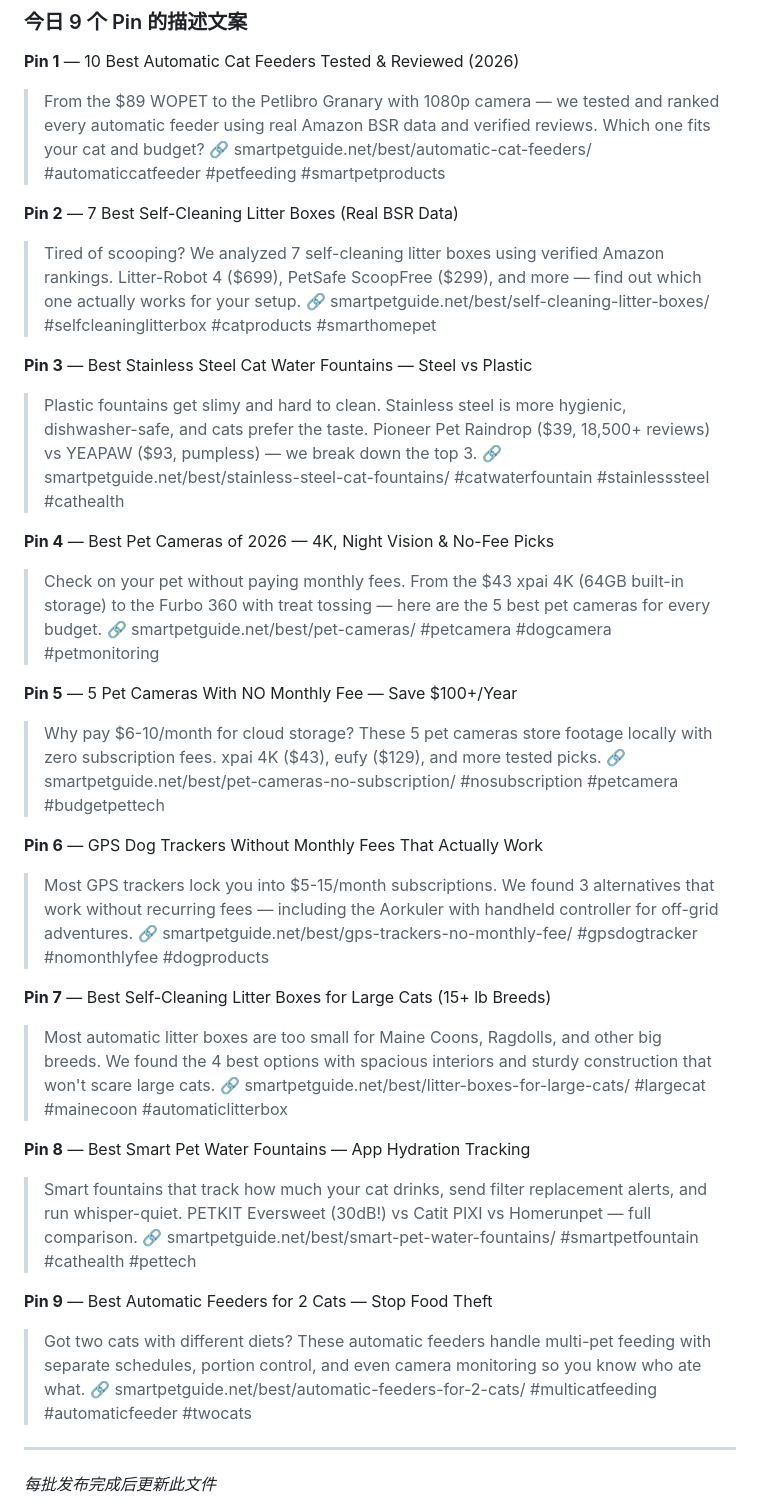
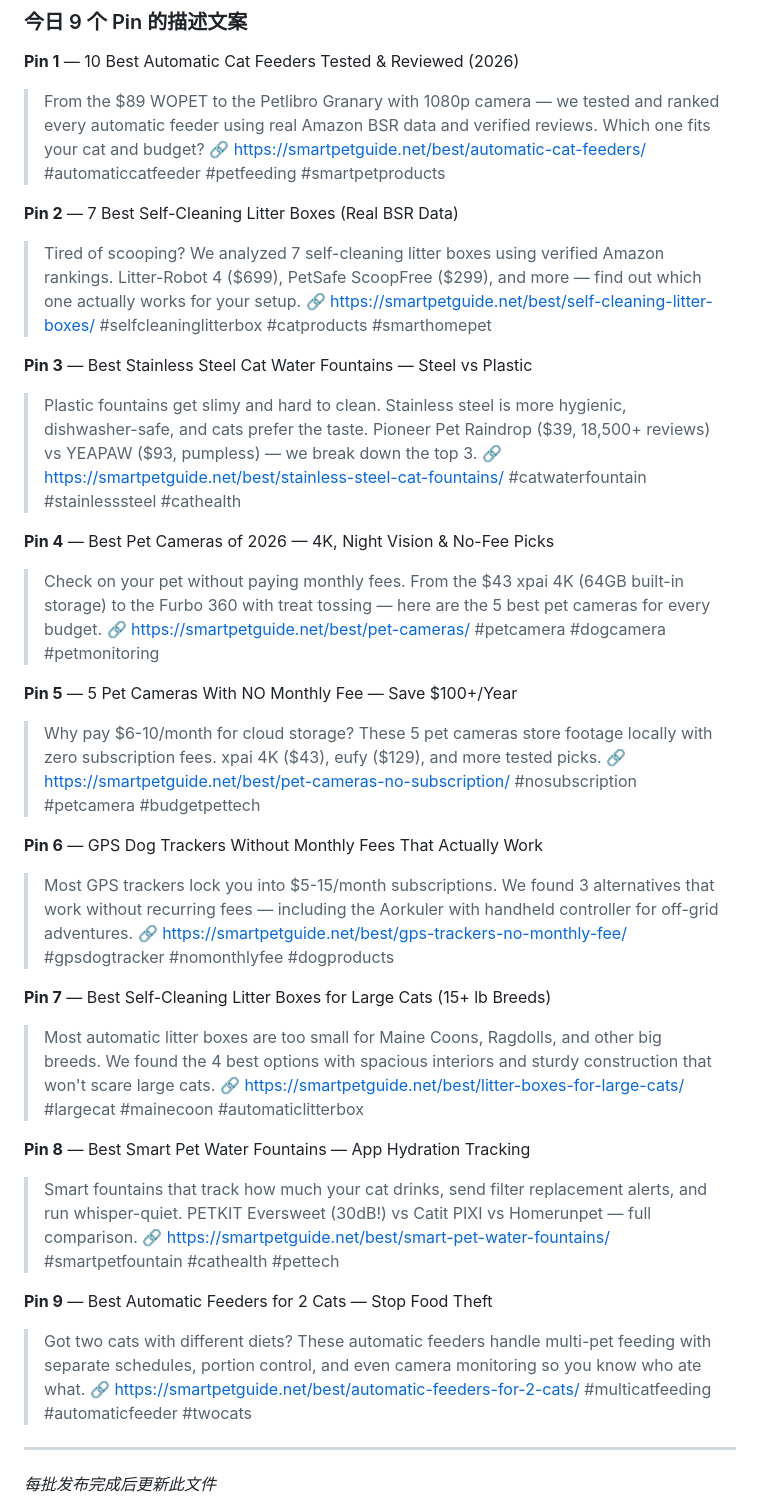
Before and after one commit to muchengxian-lab/smartpetguide, a Markdown page: pins/pin-plan.md, the part around one of its changes. Rendered like a GitHub page.

```diff
--- a/pins/pin-plan.md
+++ b/pins/pin-plan.md
@@ -182,47 +182,47 @@
 
 **Pin 1** — 10 Best Automatic Cat Feeders Tested & Reviewed (2026)
 > From the $89 WOPET to the Petlibro Granary with 1080p camera — we tested and ranked every automatic feeder using real Amazon BSR data and verified reviews. Which one fits your cat and budget?
-> 🔗 smartpetguide.net/best/automatic-cat-feeders/
+> 🔗 https://smartpetguide.net/best/automatic-cat-feeders/
 > #automaticcatfeeder #petfeeding #smartpetproducts
 
 **Pin 2** — 7 Best Self-Cleaning Litter Boxes (Real BSR Data)
 > Tired of scooping? We analyzed 7 self-cleaning litter boxes using verified Amazon rankings. Litter-Robot 4 ($699), PetSafe ScoopFree ($299), and more — find out which one actually works for your setup.
-> 🔗 smartpetguide.net/best/self-cleaning-litter-boxes/
+> 🔗 https://smartpetguide.net/best/self-cleaning-litter-boxes/
 > #selfcleaninglitterbox #catproducts #smarthomepet
 
 **Pin 3** — Best Stainless Steel Cat Water Fountains — Steel vs Plastic
 > Plastic fountains get slimy and hard to clean. Stainless steel is more hygienic, dishwasher-safe, and cats prefer the taste. Pioneer Pet Raindrop ($39, 18,500+ reviews) vs YEAPAW ($93, pumpless) — we break down the top 3.
-> 🔗 smartpetguide.net/best/stainless-steel-cat-fountains/
+> 🔗 https://smartpetguide.net/best/stainless-steel-cat-fountains/
 > #catwaterfountain #stainlesssteel #cathealth
 
 **Pin 4** — Best Pet Cameras of 2026 — 4K, Night Vision & No-Fee Picks
 > Check on your pet without paying monthly fees. From the $43 xpai 4K (64GB built-in storage) to the Furbo 360 with treat tossing — here are the 5 best pet cameras for every budget.
-> 🔗 smartpetguide.net/best/pet-cameras/
+> 🔗 https://smartpetguide.net/best/pet-cameras/
 > #petcamera #dogcamera #petmonitoring
 
 **Pin 5** — 5 Pet Cameras With NO Monthly Fee — Save $100+/Year
 > Why pay $6-10/month for cloud storage? These 5 pet cameras store footage locally with zero subscription fees. xpai 4K ($43), eufy ($129), and more tested picks.
-> 🔗 smartpetguide.net/best/pet-cameras-no-subscription/
+> 🔗 https://smartpetguide.net/best/pet-cameras-no-subscription/
 > #nosubscription #petcamera #budgetpettech
 
 **Pin 6** — GPS Dog Trackers Without Monthly Fees That Actually Work
 > Most GPS trackers lock you into $5-15/month subscriptions. We found 3 alternatives that work without recurring fees — including the Aorkuler with handheld controller for off-grid adventures.
-> 🔗 smartpetguide.net/best/gps-trackers-no-monthly-fee/
+> 🔗 https://smartpetguide.net/best/gps-trackers-no-monthly-fee/
 > #gpsdogtracker #nomonthlyfee #dogproducts
 
 **Pin 7** — Best Self-Cleaning Litter Boxes for Large Cats (15+ lb Breeds)
 > Most automatic litter boxes are too small for Maine Coons, Ragdolls, and other big breeds. We found the 4 best options with spacious interiors and sturdy construction that won't scare large cats.
-> 🔗 smartpetguide.net/best/litter-boxes-for-large-cats/
+> 🔗 https://smartpetguide.net/best/litter-boxes-for-large-cats/
 > #largecat #mainecoon #automaticlitterbox
 
 **Pin 8** — Best Smart Pet Water Fountains — App Hydration Tracking
 > Smart fountains that track how much your cat drinks, send filter replacement alerts, and run whisper-quiet. PETKIT Eversweet (30dB!) vs Catit PIXI vs Homerunpet — full comparison.
-> 🔗 smartpetguide.net/best/smart-pet-water-fountains/
+> 🔗 https://smartpetguide.net/best/smart-pet-water-fountains/
 > #smartpetfountain #cathealth #pettech
 
 **Pin 9** — Best Automatic Feeders for 2 Cats — Stop Food Theft
 > Got two cats with different diets? These automatic feeders handle multi-pet feeding with separate schedules, portion control, and even camera monitoring so you know who ate what.
-> 🔗 smartpetguide.net/best/automatic-feeders-for-2-cats/
+> 🔗 https://smartpetguide.net/best/automatic-feeders-for-2-cats/
 > #multicatfeeding #automaticfeeder #twocats
 
 ---
```
Also changed, not shown: other parts of pins/pin-plan.md (+42 -42 lines).
